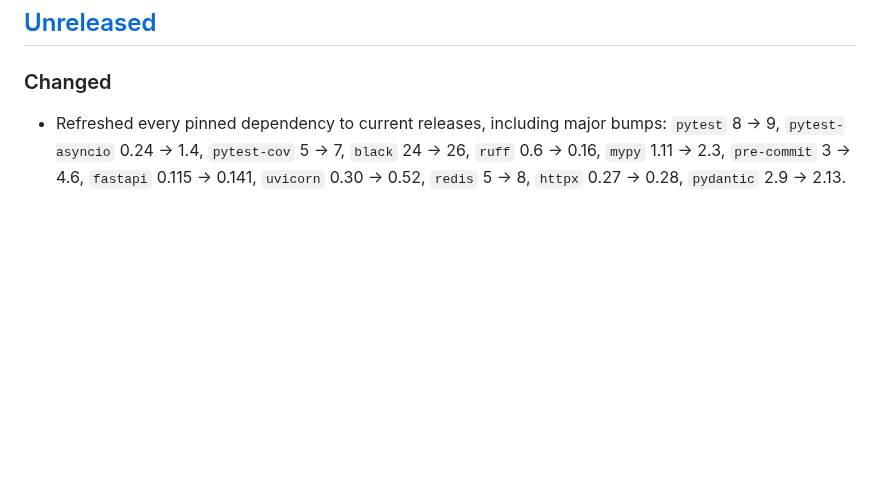
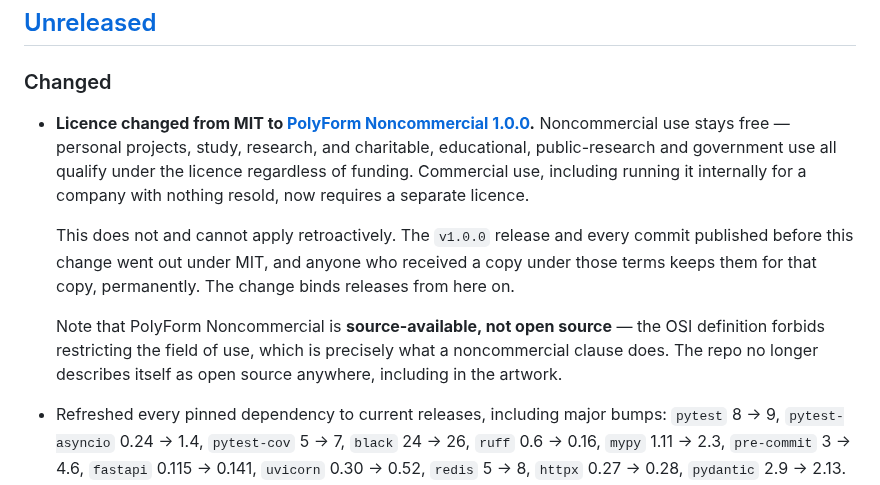
Before and after one commit to harinazrekar/whatsapp-normalizer, a Markdown page: CHANGELOG.md, the part around the change. Rendered like a GitHub page; blank space fills up the shorter version.

```diff
--- a/CHANGELOG.md
+++ b/CHANGELOG.md
@@ -8,6 +8,22 @@ and this project adheres to [Semantic Versioning](https://semver.org/spec/v2.0.0
 ## [Unreleased]
 
 ### Changed
+
+- **Licence changed from MIT to [PolyForm Noncommercial 1.0.0](LICENSE).**
+  Noncommercial use stays free — personal projects, study, research, and
+  charitable, educational, public-research and government use all qualify under
+  the licence regardless of funding. Commercial use, including running it
+  internally for a company with nothing resold, now requires a separate licence.
+
+  This does not and cannot apply retroactively. The `v1.0.0` release and every
+  commit published before this change went out under MIT, and anyone who
+  received a copy under those terms keeps them for that copy, permanently. The
+  change binds releases from here on.
+
+  Note that PolyForm Noncommercial is **source-available, not open source** —
+  the OSI definition forbids restricting the field of use, which is precisely
+  what a noncommercial clause does. The repo no longer describes itself as open
+  source anywhere, including in the artwork.
 
 - Refreshed every pinned dependency to current releases, including major bumps:
   `pytest` 8 → 9, `pytest-asyncio` 0.24 → 1.4, `pytest-cov` 5 → 7,
```
Also changed, not shown: CONTRIBUTING.md (+10 -1 lines), README.md (+8 -2 lines), docs/media/banner.png, 1 other file.
